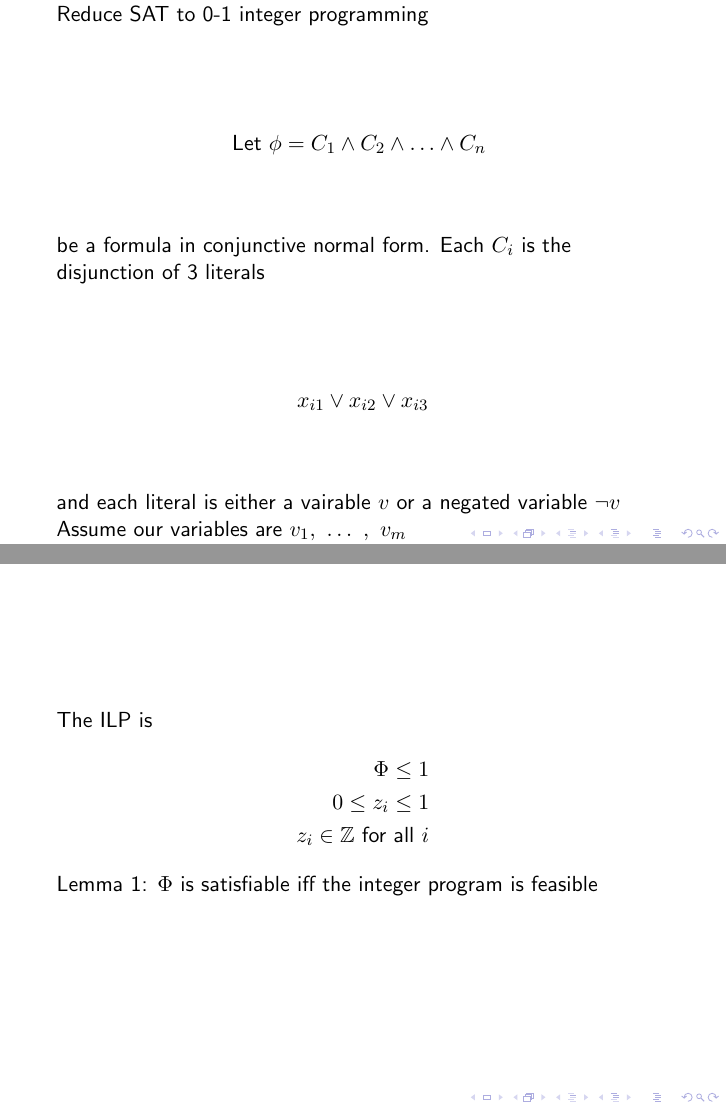
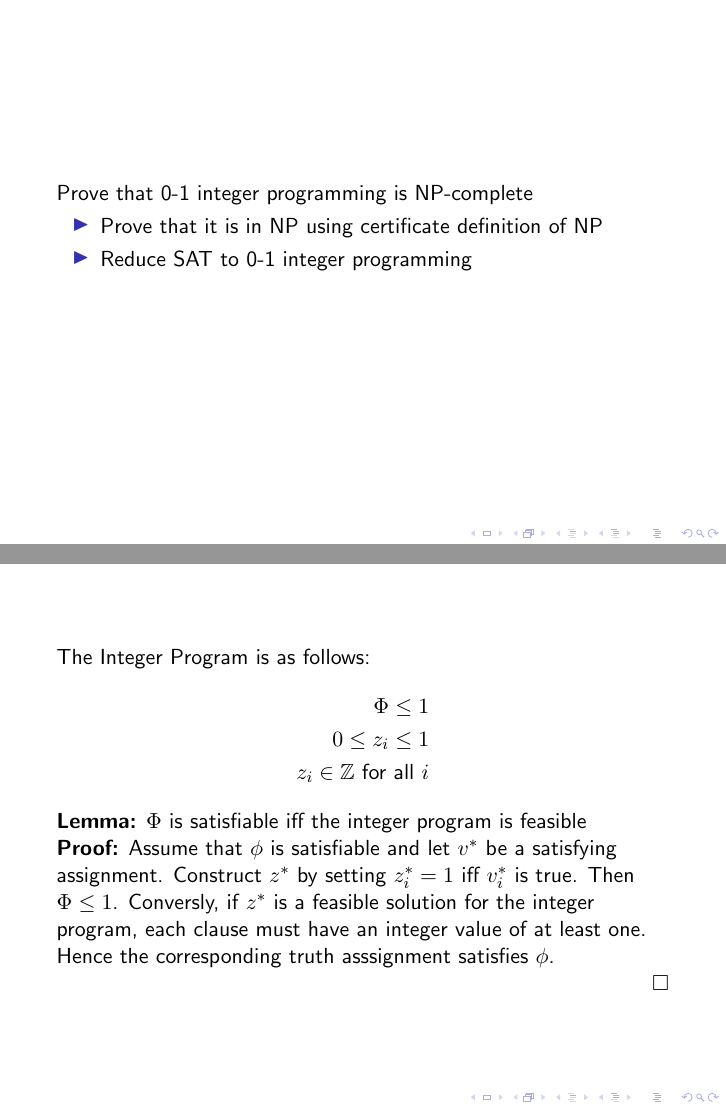
Before and after one commit to Pike96/0-1-integer-programming-np-complete, LaTeX slides (assignment1.tex): pages 3 and 5 of 6 before the commit and pages 3 and 6 of 7 after it, joined at a grey line. Compiled offline with pdfLaTeX.

Commit message:
Proof on NP-completeness

```diff
--- a/assignment1.tex
+++ b/assignment1.tex
@@ -29,6 +29,16 @@ x \in \{0, 1\}^n
 \end{align*}
 \end{frame}
 
+\begin{frame}
+Prove that 0-1 integer programming is NP-complete
+\begin{itemize}
+\item Prove that it is in NP using certificate definition of NP
+\item Reduce SAT to 0-1 integer programming
+\end{itemize}
+\end{frame}
+
+
+\begin{frame}
 Reduce SAT to 0-1 integer programming
 
 \begin{align*}
@@ -37,45 +47,47 @@ Reduce SAT to 0-1 integer programming
 be a formula in conjunctive normal form. Each $C_i$ is the disjunction of 3 literals
 
 \begin{align*}
-x_{i1} \vee x_{i2} \vee x_{i3}
+y_{i1} \vee y_{i2} \vee y_{i3}
 \end{align*}
 
 and each literal is either a vairable $v$ or a negated variable $\neg v$
 
 Assume our variables are $v_1,\ \ldots\ ,\ v_m$
 
+\end{frame}
+
 \begin{frame}
 We turn $\phi$ into an arithmatic formula $\Phi$ as follows
 \begin{itemize}
 \item Introduce an integer variable $z_i$ for every boolean variable $v_i$. The integer variable is contrained to take values zero and one, zero represents false and one represents true
-\item Replace $\wedge$ by $\times$, $\vee$ by $+$ and variables $v_j$ by $z_j$ and negated variables $\neg v$ by $1 - z_j$
+\item Replace $\wedge$ by $\times$, $\vee$ by $+$ and variables $v_j$ by $z_j$
+and negated variables $\neg v_j$ by $1 - z_j$
 \item $\Phi$ be the arithmatic formula obtained this way
 \end{itemize}
 \end{frame}
 
 \begin{frame}
-The ILP is
+The Integer Program is as follows:
 \begin{align*}
 \Phi \leq 1\\
 0 \leq z_i \leq 1\\
 z_i \in \mathbb{Z}\ \text{for all}\ i
 \end{align*}
 
-Lemma 1: $\Phi$ is satisfiable iff the integer program is feasible
-\end{frame}
-
-\begin{frame}
-Proof: Assume that $\phi$ is satisfiable and let $v^*$ be a satisfying
+\textbf{Lemma:} $\Phi$ is satisfiable iff the integer program is feasible\\
+\textbf{Proof:} Assume that $\phi$ is satisfiable and let $v^*$ be a satisfying
 assignment. Construct $z^*$ by setting $z^*_i = 1$ iff $v^*_i$ is true. Then
 $\Phi \leq 1$.
 Conversly, if $z^*$ is a feasible solution for the integer program, each clause
 must have an integer value of at least one. Hence the corresponding truth
 asssignment satisfies $\phi$.\\
 $\qed$
+\end{frame}
 
-Theorem: 0-1 Integer Programming is NP complete\\
+\begin{frame}
 
-Proof: The Lemma above shows that 0-1 IP is NP-hard. Using the certificate
+\textbf{Theorem:} 0-1 Integer Programming is NP complete\\
+\textbf{Proof:} The Lemma above shows that 0-1 IP is NP-hard. Using the certificate
 definition of NP. The 0-1 integer program $\phi$ is feasible if there is a
 vector $k \in \mathbb{Z}^n$ which satisfies the conditions $Ak \leq b$ and $0
 \leq k \leq 1$ and has the size $O(n)$
```
Also changed, not shown: assignment1.tex (2 more changed lines).
